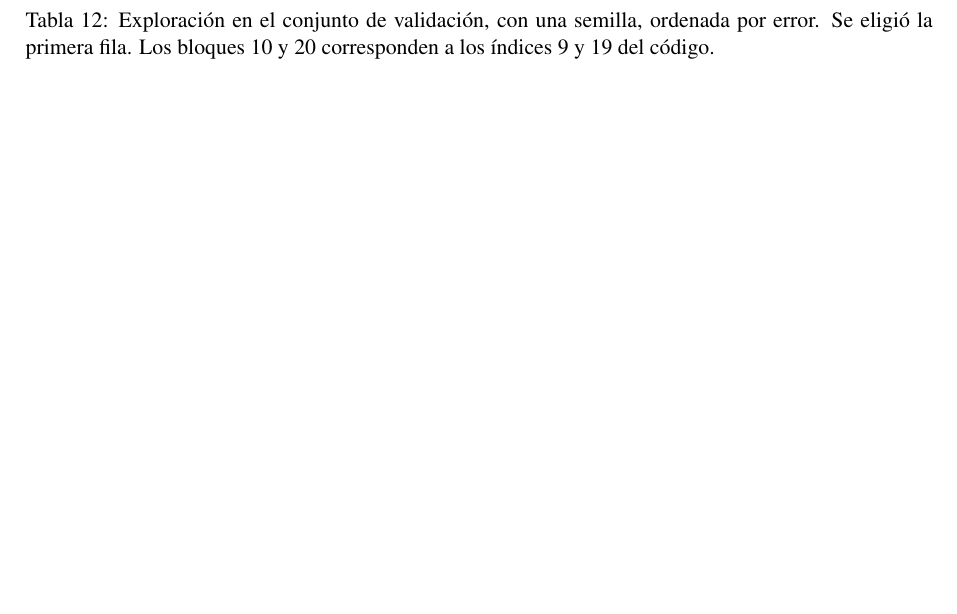
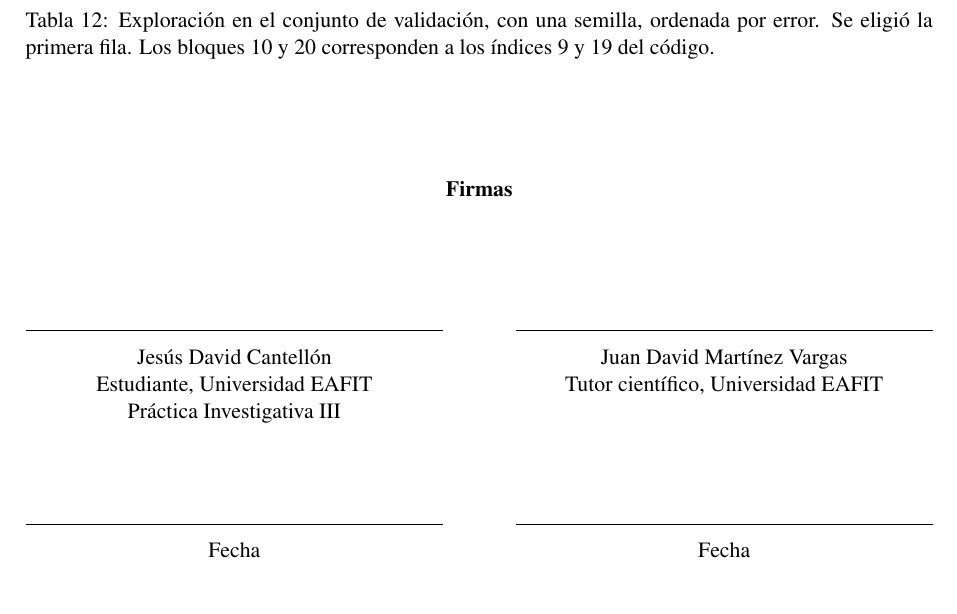
Before and after one commit to JDavidCE2022/gait-cycle-manifold, a LaTeX paper (reports/informe_resultados/informe3_resultados.tex): part of page 15 of 15, cut so that both start at the same text, the shorter picture padded with empty space. Compiled offline with pdfLaTeX.

Commit message:
Add signature block to the results and discussion report
Co-Authored-By: Claude Sonnet 5.5 <noreply@anthropic.com>
Claude-Session: https://claude.ai/code/session_01AjMJq5W39tPzdK7sMYMBG9

```diff
--- a/reports/informe_resultados/informe3_resultados.tex
+++ b/reports/informe_resultados/informe3_resultados.tex
@@ -610,4 +610,23 @@ Bloque & Agrupación & Decaimiento & Características & $\mathcal E$ (\gr) & $\m
 \caption{Exploración en el conjunto de validación, con una semilla, ordenada por error. Se eligió la primera fila. Los bloques 10 y 20 corresponden a los índices 9 y 19 del código.}
 \end{table}
 
+\vspace{1.2cm}
+\begin{center}\textbf{Firmas}\end{center}
+\vspace{1.4cm}
+\noindent
+\begin{minipage}[t]{0.46\textwidth}
+\centering
+\rule{\linewidth}{0.4pt}\\[3pt]
+Jesús David Cantellón\\ Estudiante, Universidad EAFIT\\ Práctica Investigativa III\\[1.4cm]
+\rule{\linewidth}{0.4pt}\\[3pt]
+Fecha
+\end{minipage}\hfill
+\begin{minipage}[t]{0.46\textwidth}
+\centering
+\rule{\linewidth}{0.4pt}\\[3pt]
+Juan David Martínez Vargas\\ Tutor científico, Universidad EAFIT\\ \phantom{x}\\[1.4cm]
+\rule{\linewidth}{0.4pt}\\[3pt]
+Fecha
+\end{minipage}
+
 \end{document}
```
Also changed, not shown: reports/informe_resultados/informe3_resultados.pdf.
